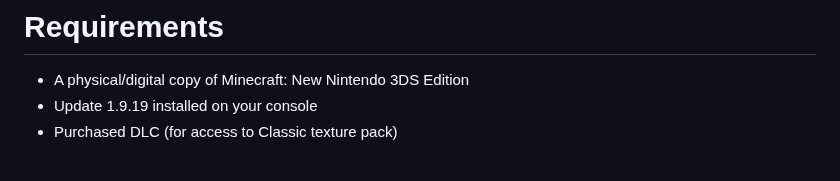
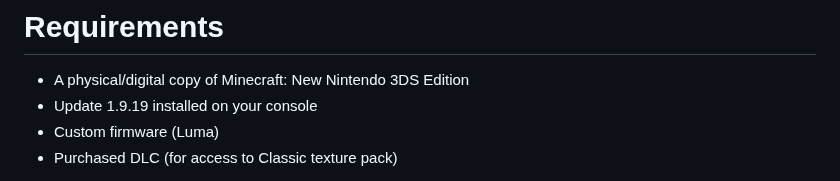
Before and after one commit to wyndchyme/mc3ds-modern, a Markdown page: README.md, the part around the change. Drawn GitHub-style.

Commit message:
Added CFW to requirements

```diff
--- a/README.md
+++ b/README.md
@@ -56,6 +56,7 @@ _This pack contains the following community-made mods from talented modders:_
 # Requirements
 - A physical/digital copy of Minecraft: New Nintendo 3DS Edition
 - Update 1.9.19 installed on your console
+- Custom firmware (Luma)
 - Purchased DLC (for access to Classic texture pack)
 
 _DLC for Minecraft: New Nintendo 3DS Edition is no longer avaliable for download as of 27 March 2023, apart from using third-party tools found on the internet to activate the full set of DLC released over the game's lifespan. The use of these tools can be considered piracy and is not endorsed by Modernization MegaPack._
```
